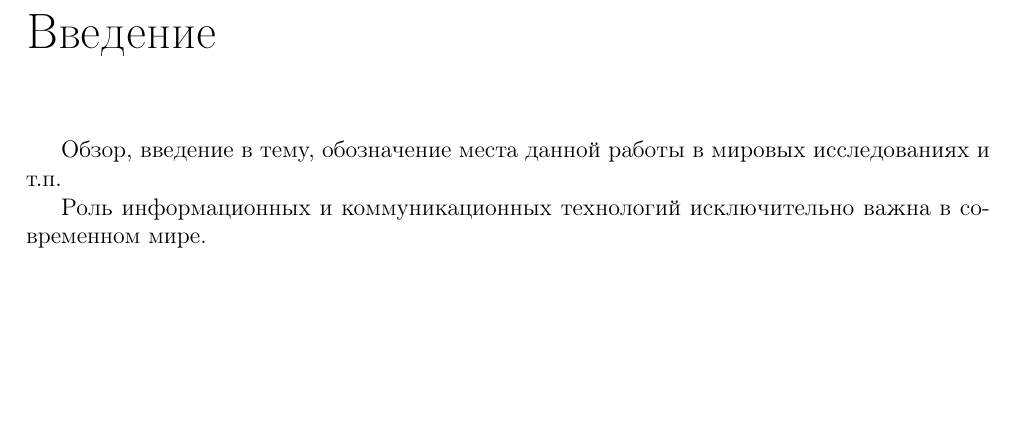
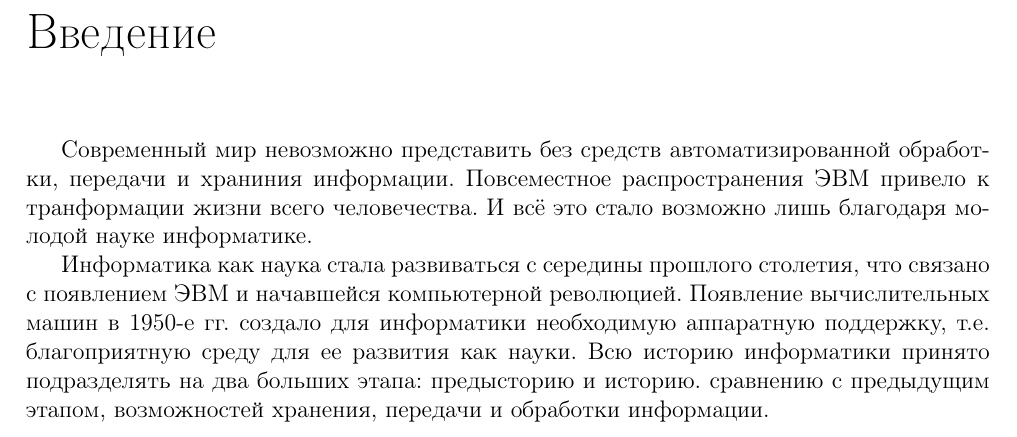
Before and after one commit to ViGo5190/rspu-philosophy-ref, a LaTeX document (phref.tex, which reads introduction.tex): part of page 3 of 12, cut so that both start at the same text, the shorter picture padded with empty space. Compiled offline with pdfLaTeX; a LaTeX package or settings file that is missing is left out; a missing bibliography style is replaced by a similar one.

Commit message:
introduction done

```diff
--- a/introduction.tex
+++ b/introduction.tex
@@ -1,8 +1,10 @@
 \chapter*{Введение}							% Заголовок
 \addcontentsline{toc}{chapter}{Введение}	% Добавляем его в оглавление
-Обзор, введение в тему, обозначение места данной работы в мировых исследованиях и т.п.
-
-Роль информационных и коммуникационных технологий исключительно важна в современном мире.
 
 
+Современный мир невозможно представить без средств автоматизированной обработки, передачи и храниния информации. Повсеместное распространения ЭВМ привело к транформации жизни всего человечества. И всё это стало возможно лишь благодаря молодой науке информатике.
+
+Информатика как наука стала развиваться с середины прошлого столетия, что связано с появлением ЭВМ и начавшейся компьютерной революцией. Появление вычислительных машин в 1950-е гг. создало для информатики необходимую аппаратную поддержку, т.е. благоприятную среду для ее развития как науки. Всю историю информатики принято подразделять на два больших этапа: предысторию и историю.
+ сравнению с предыдущим этапом, возможностей хранения, передачи и обработки информации.
+
 \clearpage
```
